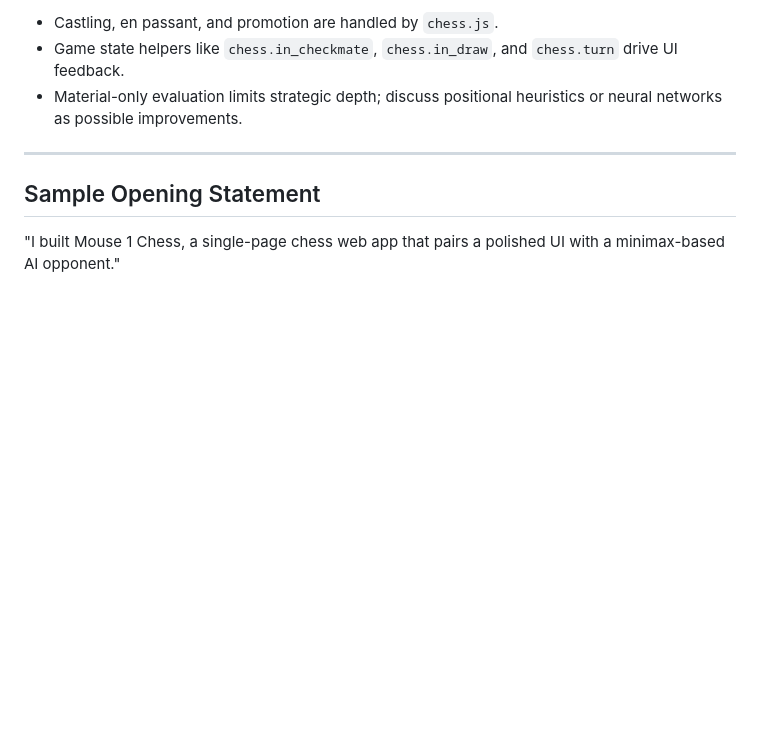
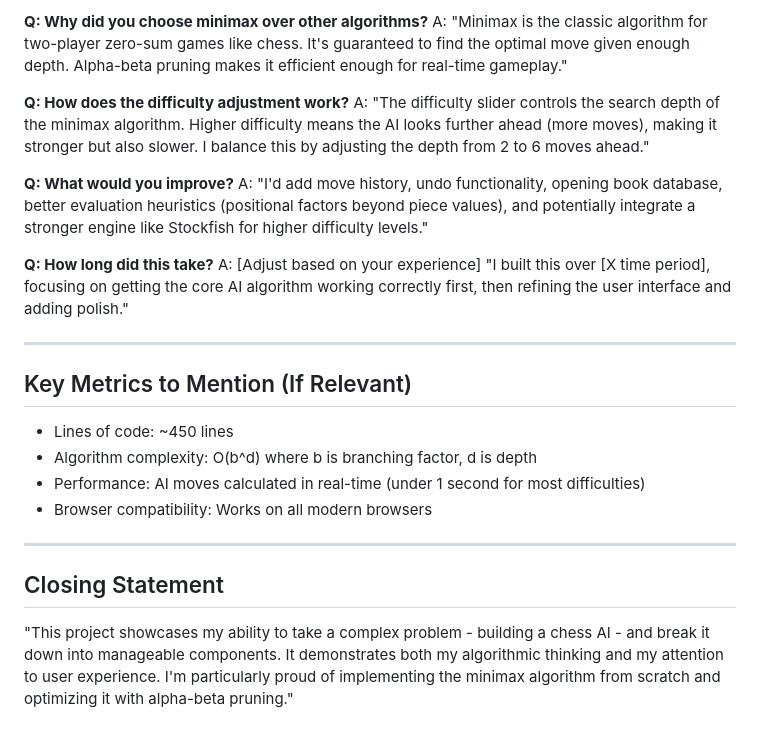
Before and after one commit to sanjay-r-0508/mouse-1-chess, a Markdown page: Interview_explanation.md, the part around the change printed below. GitHub-like rendering; blank space fills up the shorter version.

```diff
--- a/Interview_explanation.md
+++ b/Interview_explanation.md
@@ -119,10 +118,27 @@ function evaluateBoard(board) { ... }
 
- - Castling, en passant, and promotion are handled by `chess.js`.
- - Game state helpers like `chess.in_checkmate`, `chess.in_draw`, and `chess.turn` drive UI feedback.
- - Material-only evaluation limits strategic depth; discuss positional heuristics or neural networks as possible improvements.
+**Q: Why did you choose minimax over other algorithms?**
+A: "Minimax is the classic algorithm for two-player zero-sum games like chess. It's guaranteed to find the optimal move given enough depth. Alpha-beta pruning makes it efficient enough for real-time gameplay."
+
+**Q: How does the difficulty adjustment work?**
+A: "The difficulty slider controls the search depth of the minimax algorithm. Higher difficulty means the AI looks further ahead (more moves), making it stronger but also slower. I balance this by adjusting the depth from 2 to 6 moves ahead."
+
+**Q: What would you improve?**
+A: "I'd add move history, undo functionality, opening book database, better evaluation heuristics (positional factors beyond piece values), and potentially integrate a stronger engine like Stockfish for higher difficulty levels."
+
+**Q: How long did this take?**
+A: [Adjust based on your experience] "I built this over [X time period], focusing on getting the core AI algorithm working correctly first, then refining the user interface and adding polish."
 
 ---
 
-## Sample Opening Statement
+## Key Metrics to Mention (If Relevant)
 
- "I built Mouse 1 Chess, a single-page chess web app that pairs a polished UI with a minimax-based AI opponent."
+- Lines of code: ~450 lines
+- Algorithm complexity: O(b^d) where b is branching factor, d is depth
+- Performance: AI moves calculated in real-time (under 1 second for most difficulties)
+- Browser compatibility: Works on all modern browsers
+
+---
+
+## Closing Statement
+
+"This project showcases my ability to take a complex problem - building a chess AI - and break it down into manageable components. It demonstrates both my algorithmic thinking and my attention to user experience. I'm particularly proud of implementing the minimax algorithm from scratch and optimizing it with alpha-beta pruning."
```
Also changed, not shown: other parts of Interview_explanation.md (+85 -86 lines).
